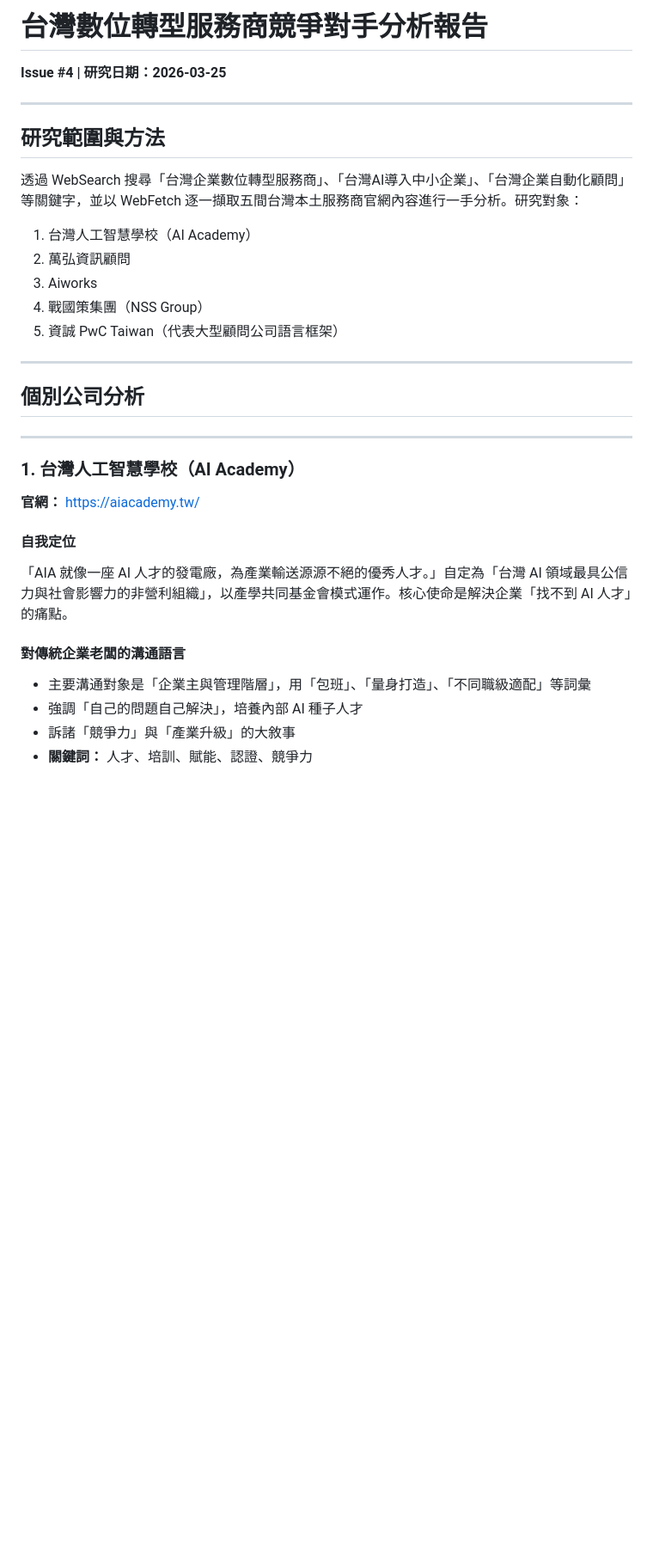
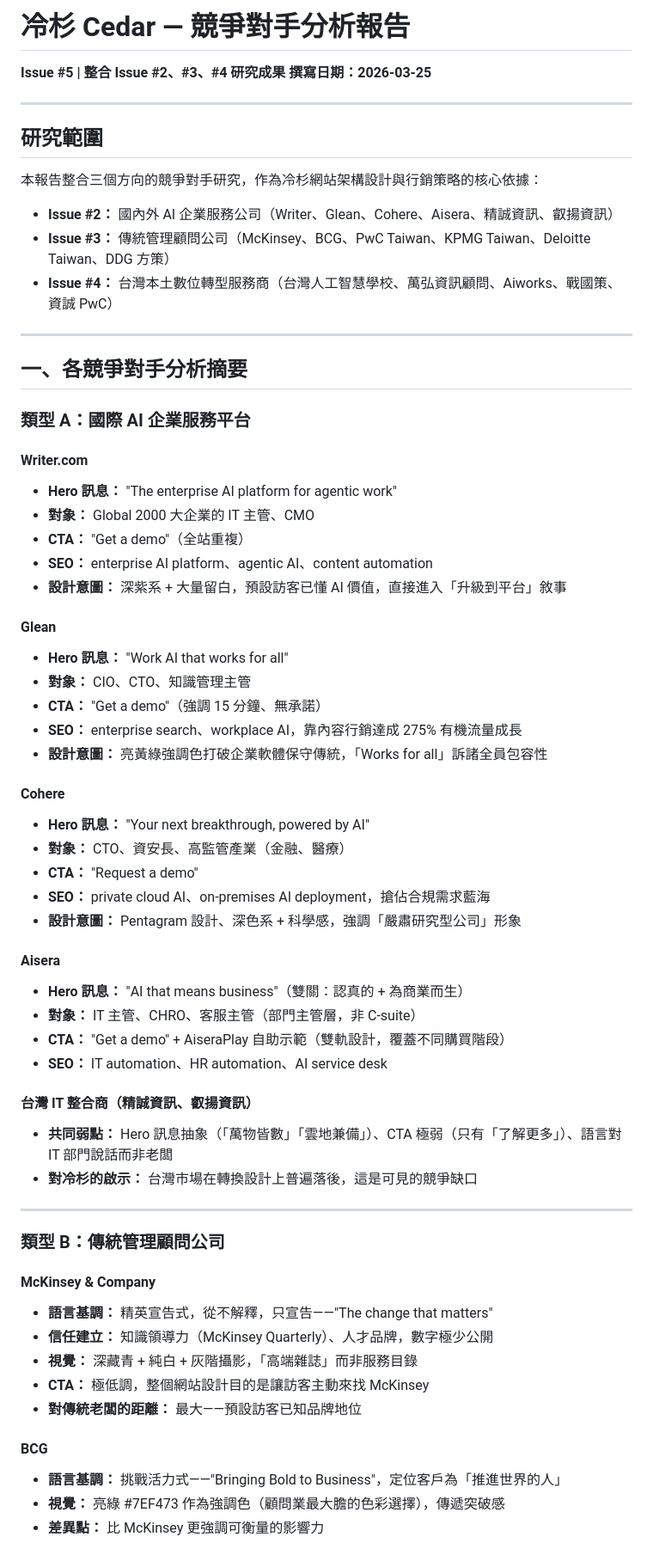
Before and after one commit to TrainerPlux/cedar-web, a Markdown page: research/competitor-analysis.md, the part around one of its changes. Shown at 86% size. GitHub-like rendering; blank space fills up the shorter version.

Commit message:
[Issue #2/#3/#4/#5] Phase 1 競爭對手分析報告（完整版）
整合 AI 企業服務公司、傳統管理顧問、台灣本土數位轉型服務商三方向研究，
產出冷杉差異化策略建議。核心發現：市場空白在「承接型服務」與「人生出口語言」。

Co-Authored-By: Claude Sonnet 4.6 <noreply@anthropic.com>

```diff
--- a/research/competitor-analysis.md
+++ b/research/competitor-analysis.md
@@ -1,34 +1,68 @@
-# 台灣數位轉型服務商競爭對手分析報告
+# 冷杉 Cedar — 競爭對手分析報告
 
-**Issue #4 | 研究日期：2026-03-25**
+**Issue #5 | 整合 Issue #2、#3、#4 研究成果**
+**撰寫日期：2026-03-25**
 
 ---
 
-## 研究範圍與方法
+## 研究範圍
 
-透過 WebSearch 搜尋「台灣企業數位轉型服務商」、「台灣AI導入中小企業」、「台灣企業自動化顧問」等關鍵字，並以 WebFetch 逐一擷取五間台灣本土服務商官網內容進行一手分析。研究對象：
+本報告整合三個方向的競爭對手研究，作為冷杉網站架構設計與行銷策略的核心依據：
 
-1. 台灣人工智慧學校（AI Academy）
-2. 萬弘資訊顧問
-3. Aiworks
-4. 戰國策集團（NSS Group）
-5. 資誠 PwC Taiwan（代表大型顧問公司語言框架）
+- **Issue #2：** 國內外 AI 企業服務公司（Writer、Glean、Cohere、Aisera、精誠資訊、叡揚資訊）
+- **Issue #3：** 傳統管理顧問公司（McKinsey、BCG、PwC Taiwan、KPMG Taiwan、Deloitte Taiwan、DDG 方策）
+- **Issue #4：** 台灣本土數位轉型服務商（台灣人工智慧學校、萬弘資訊顧問、Aiworks、戰國策、資誠 PwC）
 
 ---
 
-## 個別公司分析
+## 一、各競爭對手分析摘要
+
+### 類型 A：國際 AI 企業服務平台
+
+#### Writer.com
+- **Hero 訊息：** "The enterprise AI platform for agentic work"
+- **對象：** Global 2000 大企業的 IT 主管、CMO
+- **CTA：** "Get a demo"（全站重複）
+- **SEO：** enterprise AI platform、agentic AI、content automation
+- **設計意圖：** 深紫系 + 大量留白，預設訪客已懂 AI 價值，直接進入「升級到平台」敘事
+
+#### Glean
+- **Hero 訊息：** "Work AI that works for all"
+- **對象：** CIO、CTO、知識管理主管
+- **CTA：** "Get a demo"（強調 15 分鐘、無承諾）
+- **SEO：** enterprise search、workplace AI，靠內容行銷達成 275% 有機流量成長
+- **設計意圖：** 亮黃綠強調色打破企業軟體保守傳統，「Works for all」訴諸全員包容性
+
+#### Cohere
+- **Hero 訊息：** "Your next breakthrough, powered by AI"
+- **對象：** CTO、資安長、高監管產業（金融、醫療）
+- **CTA：** "Request a demo"
+- **SEO：** private cloud AI、on-premises AI deployment，搶佔合規需求藍海
+- **設計意圖：** Pentagram 設計、深色系 + 科學感，強調「嚴肅研究型公司」形象
+
+#### Aisera
+- **Hero 訊息：** "AI that means business"（雙關：認真的 + 為商業而生）
+- **對象：** IT 主管、CHRO、客服主管（部門主管層，非 C-suite）
+- **CTA：** "Get a demo" + AiseraPlay 自助示範（雙軌設計，覆蓋不同購買階段）
+- **SEO：** IT automation、HR automation、AI service desk
+
+#### 台灣 IT 整合商（精誠資訊、叡揚資訊）
+- **共同弱點：** Hero 訊息抽象（「萬物皆數」「雲地兼備」）、CTA 極弱（只有「了解更多」）、語言對 IT 部門說話而非老闆
+- **對冷杉的啟示：** 台灣市場在轉換設計上普遍落後，這是可見的競爭缺口
 
 ---
 
-### 1. 台灣人工智慧學校（AI Academy）
-**官網：** https://aiacademy.tw/
+### 類型 B：傳統管理顧問公司
 
-#### 自我定位
-「AIA 就像一座 AI 人才的發電廠，為產業輸送源源不絕的優秀人才。」自定為「台灣 AI 領域最具公信力與社會影響力的非營利組織」，以產學共同基金會模式運作。核心使命是解決企業「找不到 AI 人才」的痛點。
+#### McKinsey & Company
+- **語言基調：** 精英宣告式，從不解釋，只宣告——"The change that matters"
+- **信任建立：** 知識領導力（McKinsey Quarterly）、人才品牌，數字極少公開
+- **視覺：** 深藏青 + 純白 + 灰階攝影，「高端雜誌」而非服務目錄
+- **CTA：** 極低調，整個網站設計目的是讓訪客主動來找 McKinsey
+- **對傳統老闆的距離：** 最大——預設訪客已知品牌地位
 
-#### 對傳統企業老闆的溝通語言
-- 主要溝通對象是「企業主與管理階層」，用「包班」、「量身打造」、「不同職級適配」等詞彙
-- 強調「自己的問題自己解決」，培養內部 AI 種子人才
-- 訴諸「競爭力」與「產業升級」的大敘事
-- **關鍵詞：** 人才、培訓、賦能、認證、競爭力
+#### BCG
+- **語言基調：** 挑戰活力式——"Bringing Bold to Business"，定位客戶為「推進世界的人」
+- **視覺：** 亮綠 #7EF473 作為強調色（顧問業最大膽的色彩選擇），傳遞突破感
+- **差異點：** 比 McKinsey 更強調可衡量的影響力
 
```
Also changed, not shown: other parts of research/competitor-analysis.md (+135 -130 lines), research/traditional-consulting-analysis.md (added, +374 -0 lines).
